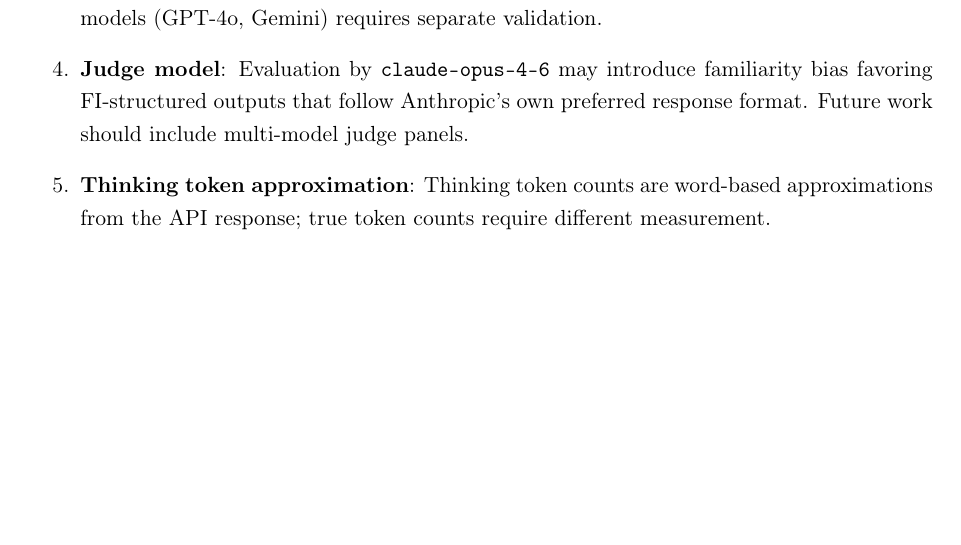
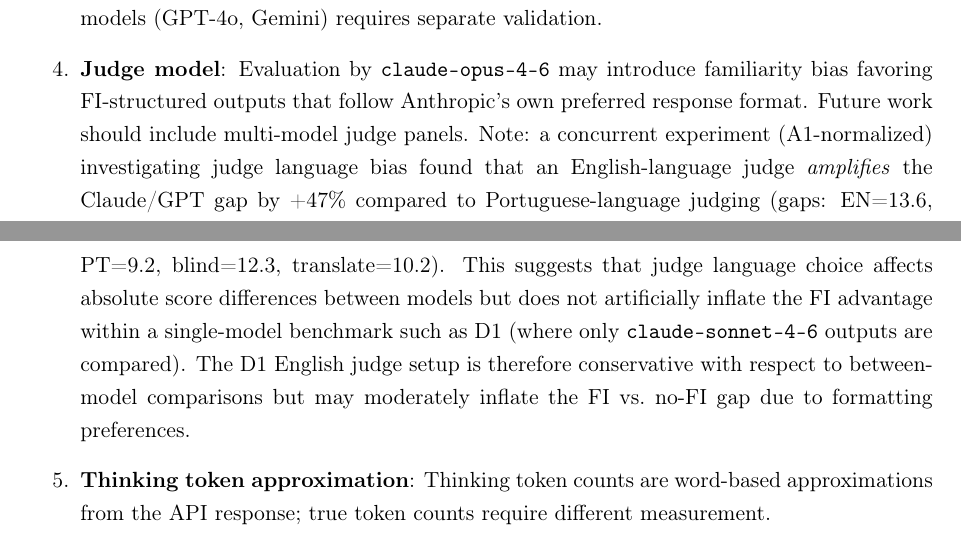
Before and after one commit to RAG7782/framework-injection, a LaTeX paper (d1-paper-draft.tex): part of page 6 of 8 before the commit and two parts of pages 6 and 7 of 9 after it, the two joined at a grey line, cut so that both start at the same text, the shorter picture padded with empty space. Compiled offline with pdfLaTeX.

Commit message:
docs(d1): add A1-normalized judge bias finding to Limitations section
Judge language bias (EN +47% gap) does not invalidate D1 since D1 compares
claude-sonnet outputs internally, not cross-model. D1 judge is conservative
re: FI vs no-FI but independent of between-model language artifacts.

Co-Authored-By: Claude Sonnet 4.6 <noreply@anthropic.com>

```diff
--- a/d1-paper-draft.tex
+++ b/d1-paper-draft.tex
@@ -390,6 +390,15 @@ generates longer thinking traces in domain-expert tasks.
   \item \textbf{Judge model}: Evaluation by \texttt{claude-opus-4-6} may introduce
     familiarity bias favoring FI-structured outputs that follow Anthropic's own
     preferred response format. Future work should include multi-model judge panels.
+    Note: a concurrent experiment (A1-normalized) investigating judge language bias
+    found that an English-language judge \emph{amplifies} the Claude/GPT gap by +47\%
+    compared to Portuguese-language judging (gaps: EN=13.6, PT=9.2, blind=12.3,
+    translate=10.2). This suggests that judge language choice affects absolute score
+    differences between models but does not artificially inflate the FI advantage
+    within a single-model benchmark such as D1 (where only
+    \texttt{claude-sonnet-4-6} outputs are compared). The D1 English judge setup
+    is therefore conservative with respect to between-model comparisons but
+    may moderately inflate the FI vs.\ no-FI gap due to formatting preferences.
 
   \item \textbf{Thinking token approximation}: Thinking token counts are word-based
     approximations from the API response; true token counts require different
```
Also changed, not shown: d1-paper-draft.pdf.
